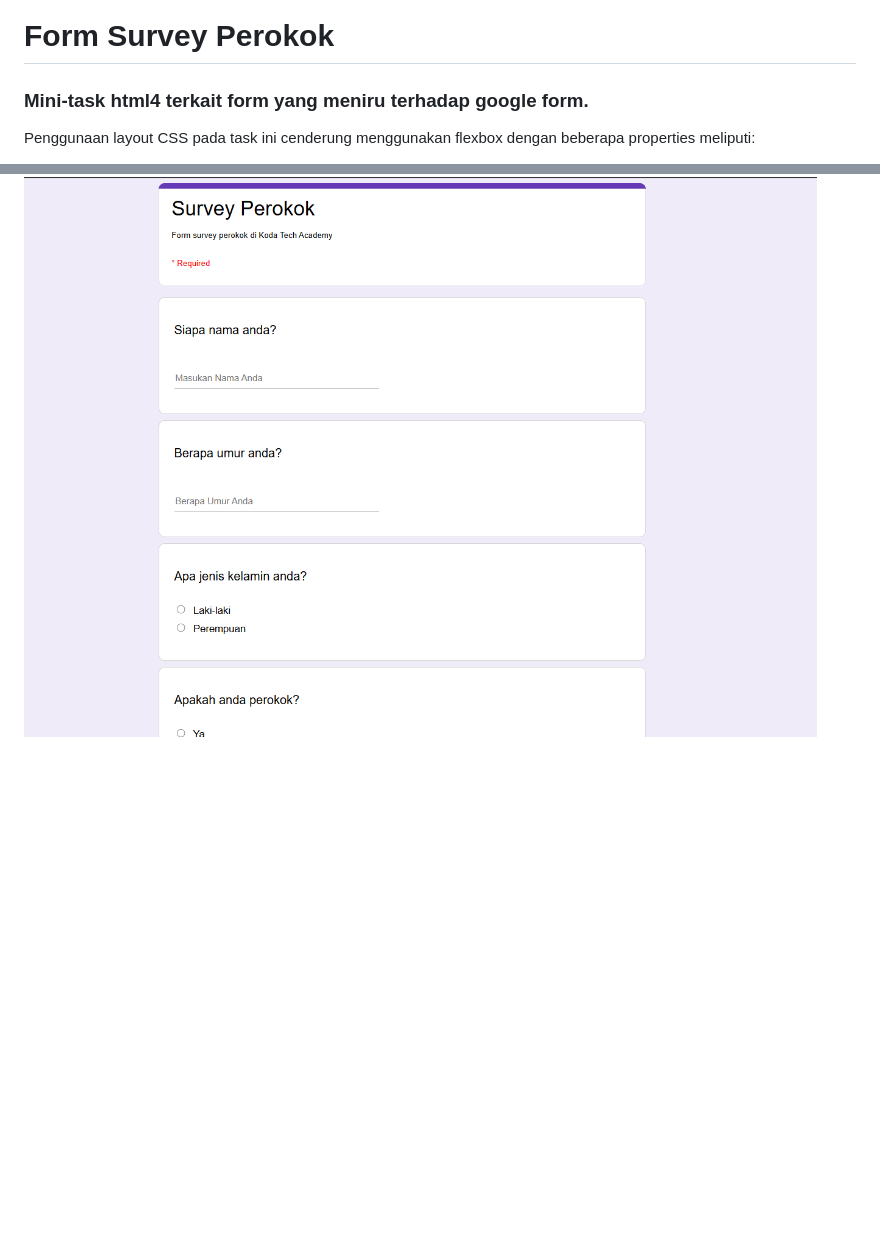
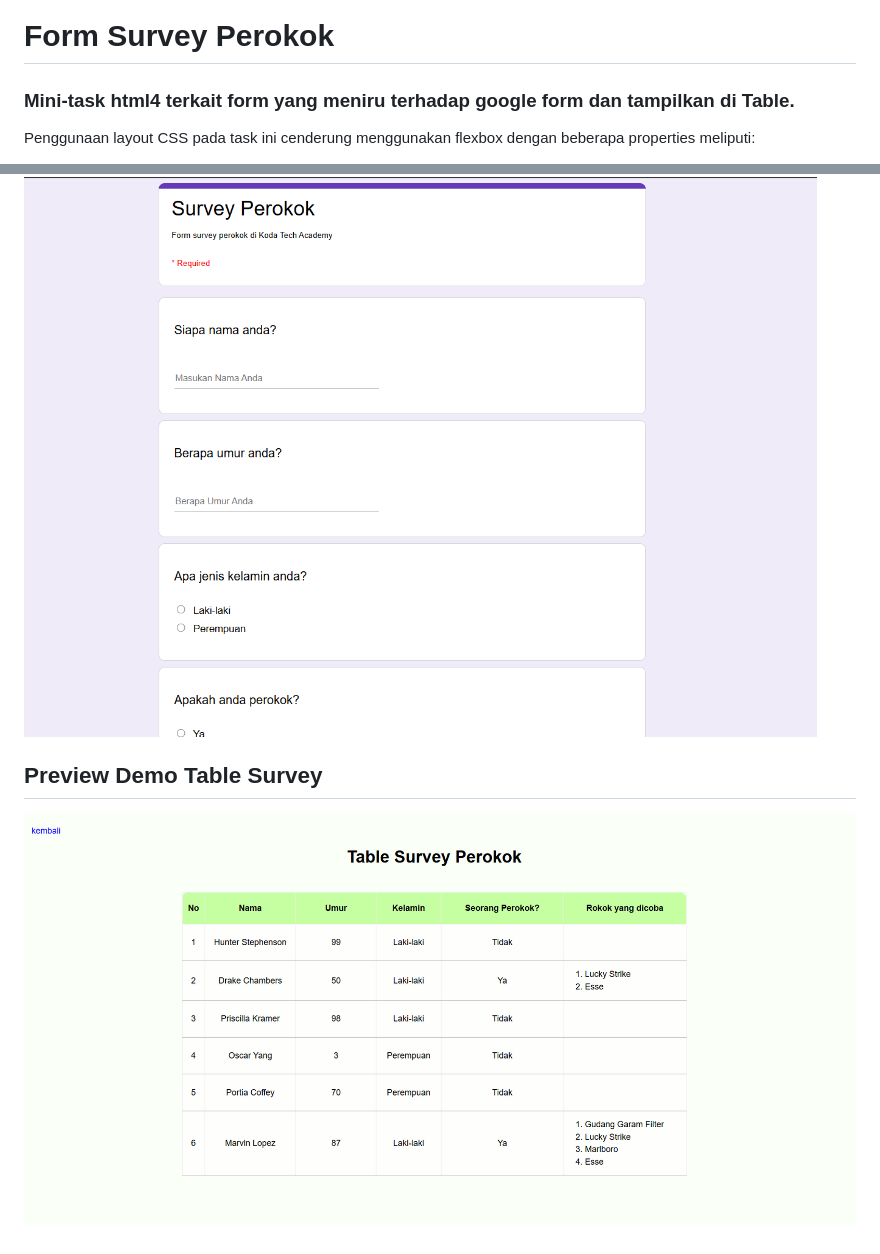
Before and after one commit to bildanjhry/koda-b8-html4, a Markdown page: readme.md, 2 parts joined by grey strips. GitHub-like rendering; pictures changed too: assets/image-table.png (added); blank space fills up the shorter version.

Commit message:
docs: add readme.md file for preview demo

```diff
--- a/readme.md
+++ b/readme.md
@@ -1,6 +1,6 @@
 # Form Survey Perokok
 
-### Mini-task html4 terkait form yang meniru terhadap google form.
+### Mini-task html4 terkait form yang meniru terhadap google form dan tampilkan di Table.
 
 Penggunaan layout CSS pada task ini cenderung menggunakan flexbox dengan beberapa properties meliputi:
 - flex-direction
@@ -11,3 +11,6 @@ Penggunaan layout CSS pada task ini cenderung menggunakan flexbox dengan beberap
 
 ## Preview Demo
 ![alt text](assets/image.png)
+
+## Preview Demo Table Survey
+![alt text](assets/image-table.png)
```
Also changed, not shown: 3 other files.
